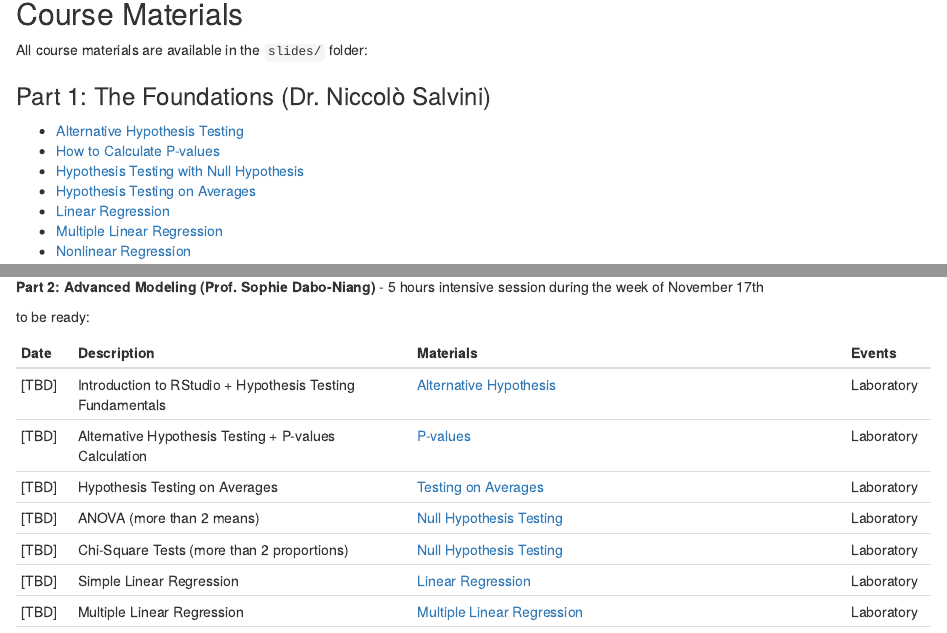
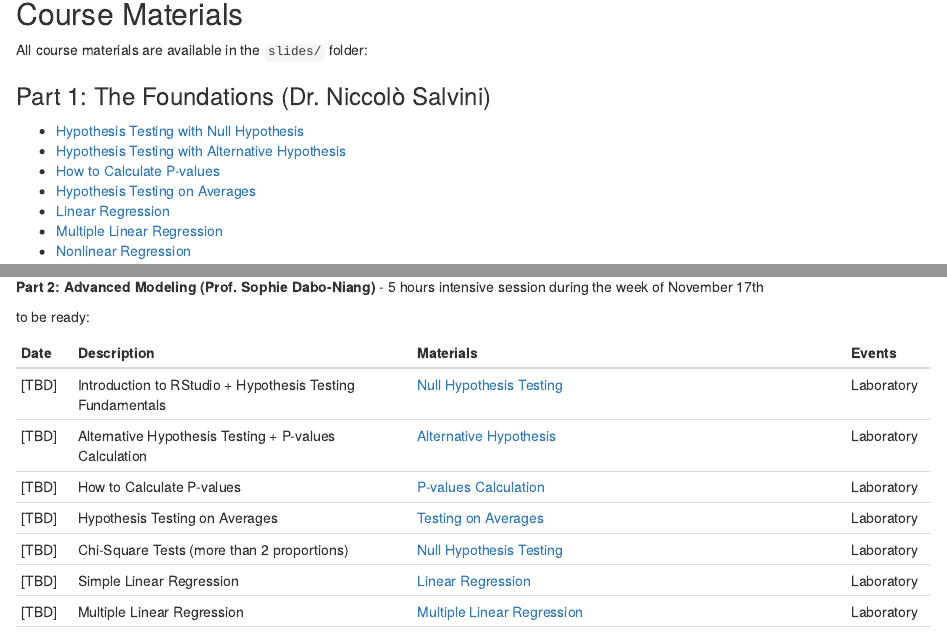
Before and after one commit to NiccoloSalvini/sbd_25_26, an R Markdown document (04-syllabus.Rmd): the page in a window 1100 px wide, from 280 px down, and a second part further down, joined at a grey line. Rendered offline with R 4.5, knitr and Pandoc, with nearby package versions; drawn as R Markdown's standard HTML page in place of the format the file asks for.

Commit message:
Update slides: Replace old slides with numbered versions
- Replace alternative_hypo.pdf with 03_hypt_testing_alternative_hypo.pdf
- Replace how_to_calculate_pvalues.pdf with 04_how_to_calculate_pvalues.pdf
- Replace hypt_testing_null_hypo.pdf with 02_hypt_testing_null_hypo.pdf
- Update syllabus links to point to new numbered slides
- Update hypothesis testing chapter references
- Remove old unnumbered slide files
- Recompile book with updated slide references

```diff
--- a/04-syllabus.Rmd
+++ b/04-syllabus.Rmd
@@ -13,9 +13,9 @@ This is the updated edition of this course with Dr. Niccolò Salvini (Part 1) an
 All course materials are available in the `slides/` folder:
 
 ### Part 1: The Foundations (Dr. Niccolò Salvini)
-- [Alternative Hypothesis Testing](slides/alternative_hypo.pdf)
-- [How to Calculate P-values](slides/how_to_calculate_pvalues.pdf)
-- [Hypothesis Testing with Null Hypothesis](slides/hypt_testing_null_hypo.pdf)
+- [Hypothesis Testing with Null Hypothesis](slides/02_hypt_testing_null_hypo.pdf)
+- [Hypothesis Testing with Alternative Hypothesis](slides/03_hypt_testing_alternative_hypo.pdf)
+- [How to Calculate P-values](slides/04_how_to_calculate_pvalues.pdf)
 - [Hypothesis Testing on Averages](slides/hypt_testing_on_avg.pdf)
 - [Linear Regression](slides/linear_regression.pdf)
 - [Multiple Linear Regression](slides/mlt_lin_reg.pdf)
@@ -38,10 +38,10 @@ to be ready:
 
 | Date        | Description                                                  | Materials                                                                    | Events           |
 | ----------- | ------------------------------------------------------------ | ---------------------------------------------------------------------------- | ---------------- |
-| [TBD] | Introduction to RStudio + Hypothesis Testing Fundamentals | [Alternative Hypothesis](slides/alternative_hypo.pdf) | Laboratory          |
-| [TBD] | Alternative Hypothesis Testing + P-values Calculation | [P-values](slides/how_to_calculate_pvalues.pdf) | Laboratory |
+| [TBD] | Introduction to RStudio + Hypothesis Testing Fundamentals | [Null Hypothesis Testing](slides/02_hypt_testing_null_hypo.pdf) | Laboratory          |
+| [TBD] | Alternative Hypothesis Testing + P-values Calculation | [Alternative Hypothesis](slides/03_hypt_testing_alternative_hypo.pdf) | Laboratory |
+| [TBD] | How to Calculate P-values | [P-values Calculation](slides/04_how_to_calculate_pvalues.pdf) | Laboratory |
 | [TBD] | Hypothesis Testing on Averages | [Testing on Averages](slides/hypt_testing_on_avg.pdf) | Laboratory |
-| [TBD] | ANOVA (more than 2 means) | [Null Hypothesis Testing](slides/hypt_testing_null_hypo.pdf) | Laboratory |
 | [TBD] | Chi-Square Tests (more than 2 proportions) | [Null Hypothesis Testing](slides/hypt_testing_null_hypo.pdf) | Laboratory |
 | [TBD] | Simple Linear Regression | [Linear Regression](slides/linear_regression.pdf) | Laboratory |
 | [TBD] | Multiple Linear Regression | [Multiple Linear Regression](slides/mlt_lin_reg.pdf) | Laboratory |
```
Also changed, not shown: 05-hypothesis-testing-fundamentals.Rmd (+1 -1 lines), sbd_25_26.rds, slides/02_hypt_testing_null_hypo.pdf (added), slides/03_hypt_testing_alternative_hypo.pdf (added), slides/04_how_to_calculate_pvalues.pdf (added), slides/alternative_hypo.pdf (deleted), slides/how_to_calculate_pvalues.pdf (deleted), slides/hypt_testing_null_hypo.pdf (deleted), 28 other files.
